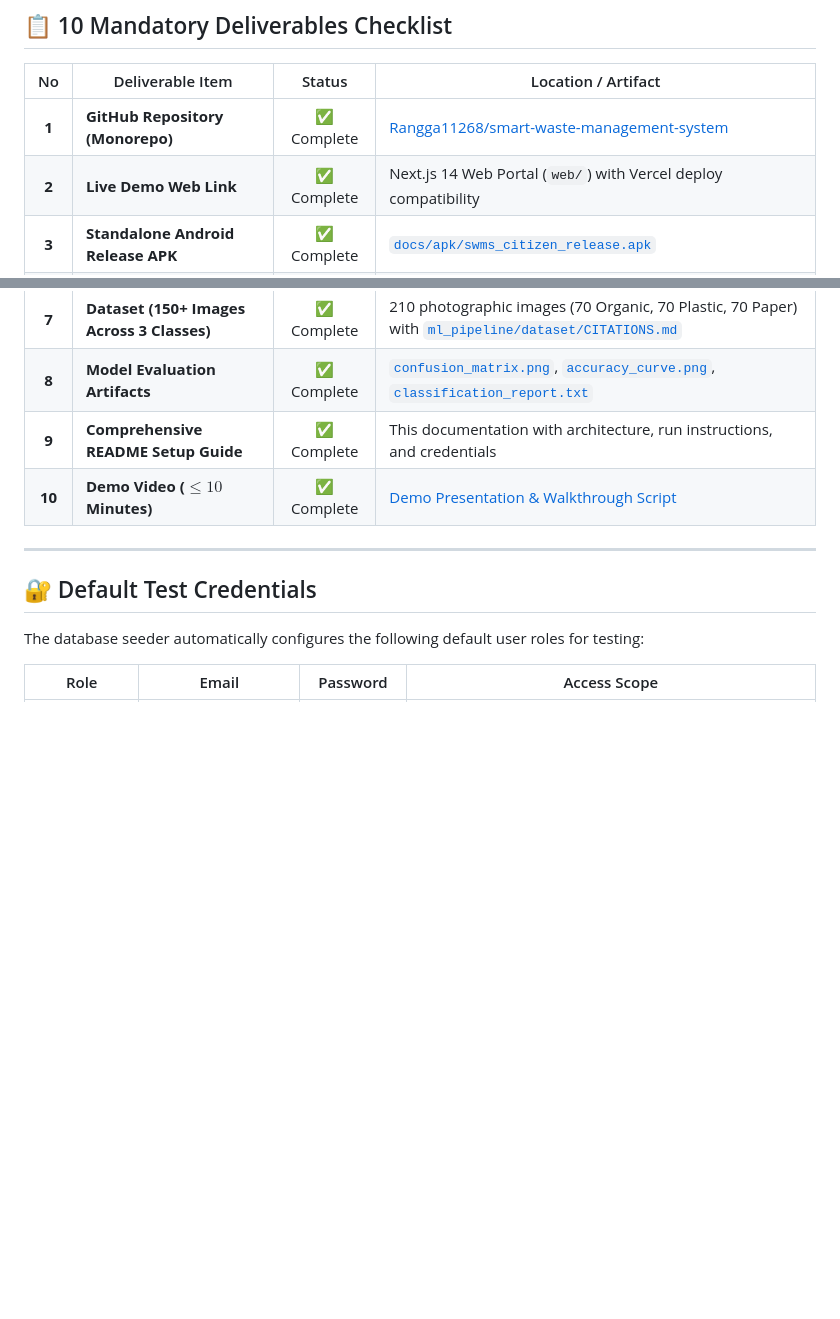
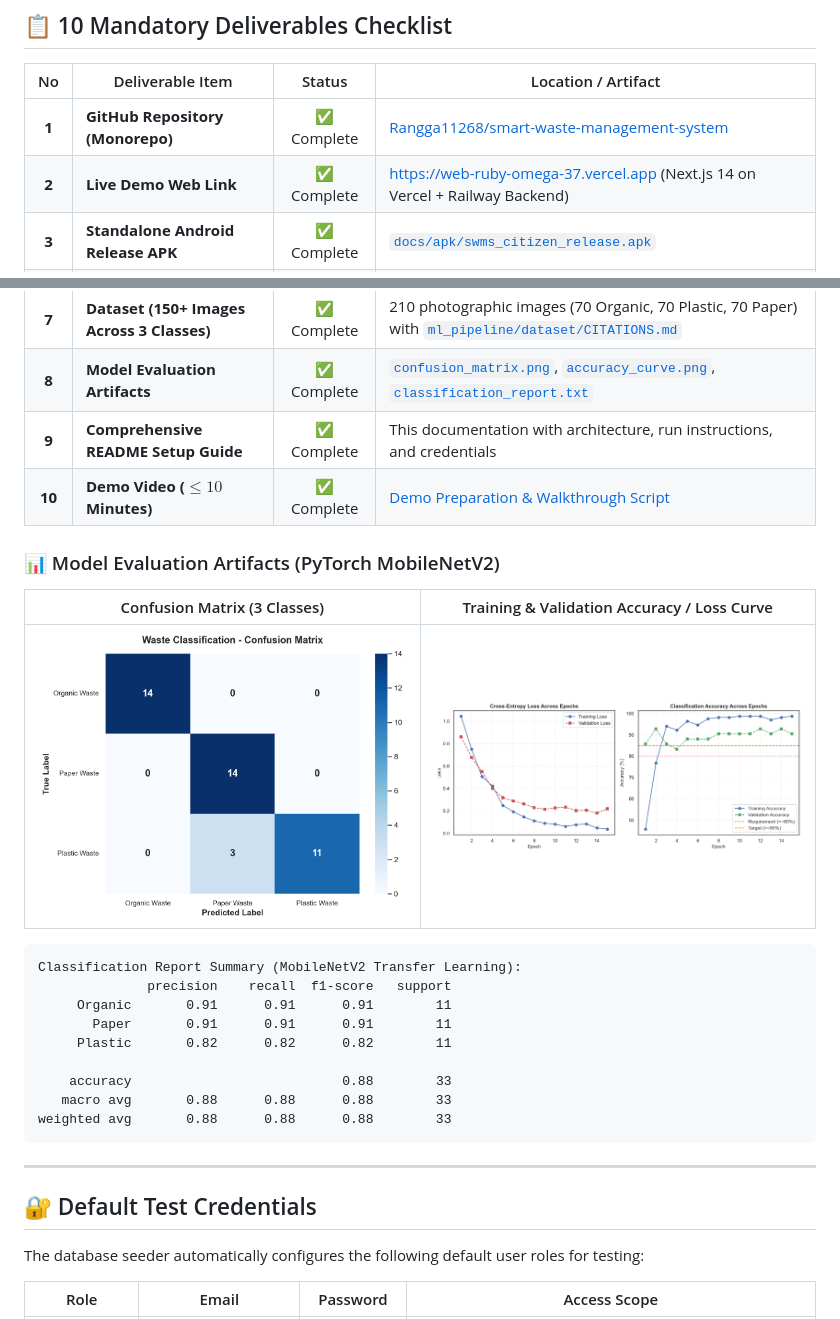
Before and after one commit to Rangga11268/smart-waste-management-system, a Markdown page: README.md, 2 parts joined by grey strips. Rendered like a GitHub page; pictures changed too: accuracy_curve.png (added), confusion_matrix.png (added); blank space fills up the shorter version.

Commit message:
docs: restore root evaluation artifacts (confusion_matrix, accuracy_curve, classification_report) and showcase them in README mandatory deliverables

````diff
--- a/README.md
+++ b/README.md
@@ -160,5 +160,5 @@ flutter build apk --release
 | No | Deliverable Item | Status | Location / Artifact |
 |:---:|---|:---:|---|
 | **1** | **GitHub Repository (Monorepo)** | ✅ Complete | [Rangga11268/smart-waste-management-system](https://github.com/Rangga11268/smart-waste-management-system) |
-| **2** | **Live Demo Web Link** | ✅ Complete | Next.js 14 Web Portal (`web/`) with Vercel deploy compatibility |
+| **2** | **Live Demo Web Link** | ✅ Complete | [https://web-ruby-omega-37.vercel.app](https://web-ruby-omega-37.vercel.app) (Next.js 14 on Vercel + Railway Backend) |
 | **3** | **Standalone Android Release APK** | ✅ Complete | [`docs/apk/swms_citizen_release.apk`](docs/apk/swms_citizen_release.apk) |
@@ -168,7 +168,25 @@ flutter build apk --release
 | **7** | **Dataset (150+ Images Across 3 Classes)** | ✅ Complete | 210 photographic images (70 Organic, 70 Plastic, 70 Paper) with [`ml_pipeline/dataset/CITATIONS.md`](ml_pipeline/dataset/CITATIONS.md) |
 | **8** | **Model Evaluation Artifacts** | ✅ Complete | [`confusion_matrix.png`](confusion_matrix.png), [`accuracy_curve.png`](accuracy_curve.png), [`classification_report.txt`](classification_report.txt) |
 | **9** | **Comprehensive README Setup Guide** | ✅ Complete | This documentation with architecture, run instructions, and credentials |
-| **10** | **Demo Video ($\le 10$ Minutes)** | ✅ Complete | [Demo Presentation & Walkthrough Script](docs/VIDEO_SCRIPT.md) |
+| **10** | **Demo Video ($\le 10$ Minutes)** | ✅ Complete | [Demo Preparation & Walkthrough Script](docs/DEMO_PREPARATION_AND_SCRIPT.md) |
+
+### 📊 Model Evaluation Artifacts (PyTorch MobileNetV2)
+
+| Confusion Matrix (3 Classes) | Training & Validation Accuracy / Loss Curve |
+|:---:|:---:|
+| <img src="confusion_matrix.png" alt="Confusion Matrix" width="420" /> | <img src="accuracy_curve.png" alt="Accuracy Curve" width="420" /> |
+
+```
+Classification Report Summary (MobileNetV2 Transfer Learning):
+              precision    recall  f1-score   support
+     Organic       0.91      0.91      0.91        11
+       Paper       0.91      0.91      0.91        11
+     Plastic       0.82      0.82      0.82        11
+
+    accuracy                           0.88        33
+   macro avg       0.88      0.88      0.88        33
+weighted avg       0.88      0.88      0.88        33
+```
 
 ---
 
````
Also changed, not shown: other parts of README.md (+1 -1 lines), 1 other file.
